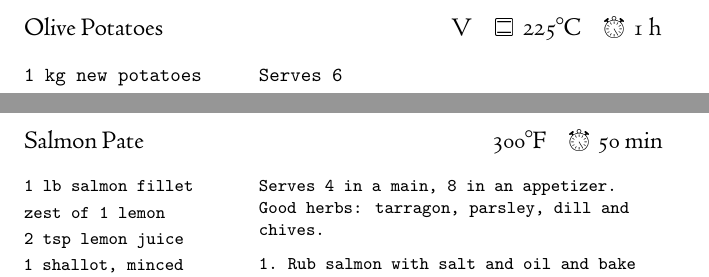
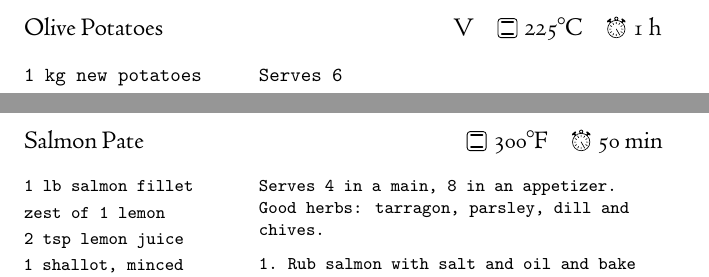
Before and after one commit to OlliSaarikivi/recipecards, a LaTeX document (main.tex): two parts of pages 5 and 37 of 247, joined at a grey line, cut so that both start at the same text. Compiled offline with XeLaTeX.

Commit message:
Switch to vector symbols
For better web exporting.

```diff
--- a/main.tex
+++ b/main.tex
@@ -16,8 +16,7 @@
 \usepackage{hyperref}
 \usepackage{microtype}
 \usepackage{ragged2e}
-\usepackage[clock]{ifsym}
-\usepackage{cookingsymbols}
+\usepackage{ifsym}
 \usepackage{xstring}
 \usepackage{xparse}
 
@@ -135,9 +134,9 @@
 \newcommand{\fahrenheit}[1]{#1\textdegree{}F}
 
 \newcommand{\tag}[1]{\hspace{1em}#1}
-\newcommand{\symboltag}[2]{\tag{#1\hspace{0.4em}#2}}
-\newcommand{\totaltime}[1]{\symboltag{\raisebox{-0.1em}{\small\StopWatchEnd}}{#1}}
-\newcommand{\preheat}[1]{\symboltag{\Topbottomheat}{#1}}
+\newcommand{\symboltag}[2]{\tag{#1\hspace{0.3em}#2}}
+\newcommand{\totaltime}[1]{\symboltag{\raisebox{-0.09em}{\small\includegraphics[scale=0.07]{stopwatch.pdf}}}{#1}}
+\newcommand{\preheat}[1]{\symboltag{\raisebox{-0.09em}{\includegraphics[scale=0.09]{oven.pdf}}}{#1}}
 
 \newcommand{\ihead}[1]{\ful{#1}}
 \newcommand{\ijoin}{$\cdot{}$}
@@ -790,7 +789,7 @@ This is a variation on No-Knead Bread with additional folds and higher hydration
 \end{steps}
 \end{denserecipe}
 
-\begin{denserecipe}{Salmon Pate}{\fahrenheit{300}\totaltime{50 min}}
+\begin{denserecipe}{Salmon Pate}{\preheat{\fahrenheit{300}}\totaltime{50 min}}
 \begin{ingredients}
 1 lb salmon fillet
 zest of 1 lemon
```
Also changed, not shown: oven.pdf (added), stopwatch.pdf (added), symbols.svg (added), 1 other file.
